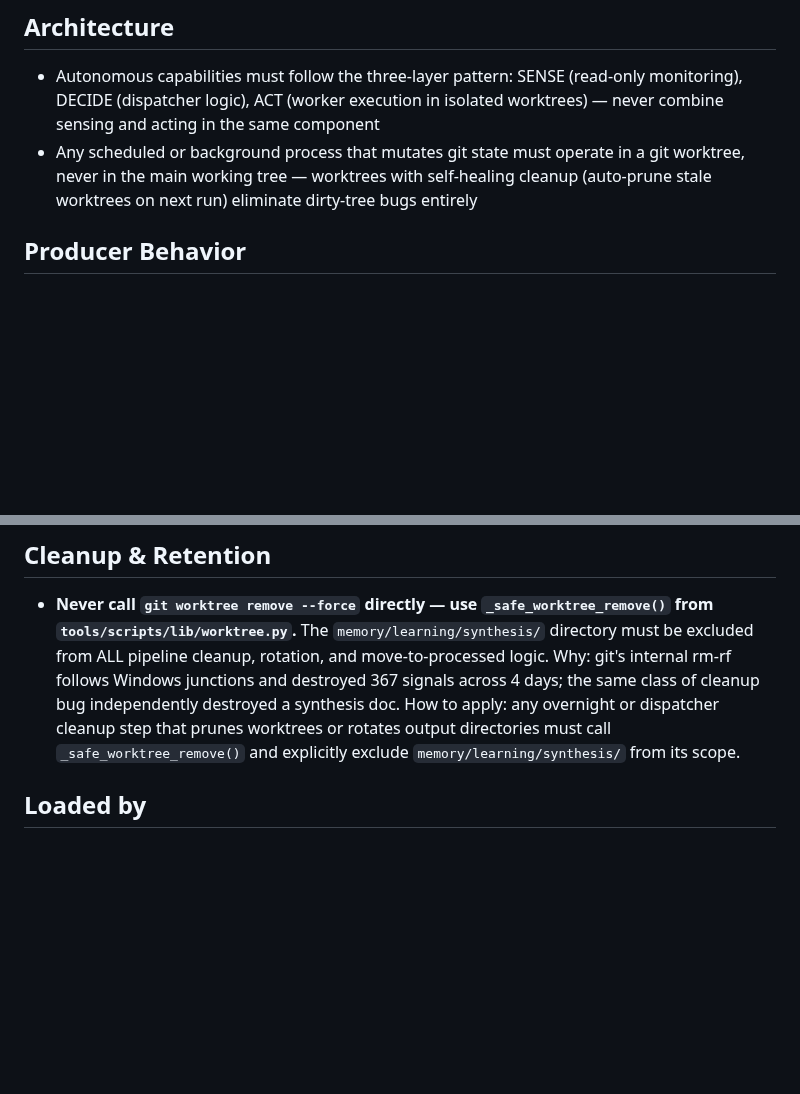
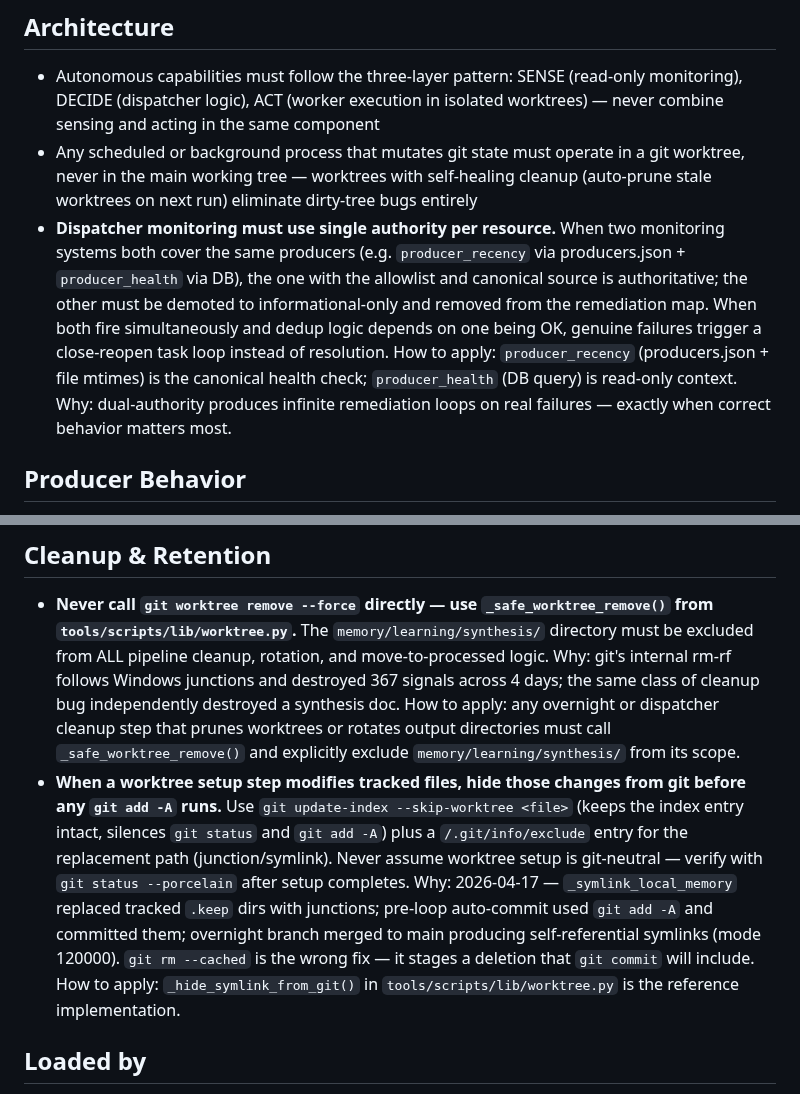
Before and after one commit to Eric-Pacheco95/epdev, a Markdown page: orchestration/steering/autonomous-rules.md, 2 parts joined by grey strips. Drawn GitHub-style; blank space fills up the shorter version.

Commit message:
docs(steering): add worktree setup git-neutral rule to autonomous-rules
Captures 2026-04-17 regression: worktree setup modifying tracked files
+ git add -A = self-referential symlinks committed to main. Documents
the --skip-worktree + .git/info/exclude pattern and references
_hide_symlink_from_git() as the implementation.

Co-Authored-By: Claude Sonnet 4.6 <noreply@anthropic.com>

```diff
--- a/orchestration/steering/autonomous-rules.md
+++ b/orchestration/steering/autonomous-rules.md
@@ -8,6 +8,7 @@
 
 - Autonomous capabilities must follow the three-layer pattern: SENSE (read-only monitoring), DECIDE (dispatcher logic), ACT (worker execution in isolated worktrees) — never combine sensing and acting in the same component
 - Any scheduled or background process that mutates git state must operate in a git worktree, never in the main working tree — worktrees with self-healing cleanup (auto-prune stale worktrees on next run) eliminate dirty-tree bugs entirely
+- **Dispatcher monitoring must use single authority per resource.** When two monitoring systems both cover the same producers (e.g. `producer_recency` via producers.json + `producer_health` via DB), the one with the allowlist and canonical source is authoritative; the other must be demoted to informational-only and removed from the remediation map. When both fire simultaneously and dedup logic depends on one being OK, genuine failures trigger a close-reopen task loop instead of resolution. How to apply: `producer_recency` (producers.json + file mtimes) is the canonical health check; `producer_health` (DB query) is read-only context. Why: dual-authority produces infinite remediation loops on real failures — exactly when correct behavior matters most.
 
 ## Producer Behavior
 
@@ -49,6 +50,7 @@
 ## Cleanup & Retention
 
 - **Never call `git worktree remove --force` directly — use `_safe_worktree_remove()` from `tools/scripts/lib/worktree.py`.** The `memory/learning/synthesis/` directory must be excluded from ALL pipeline cleanup, rotation, and move-to-processed logic. Why: git's internal rm-rf follows Windows junctions and destroyed 367 signals across 4 days; the same class of cleanup bug independently destroyed a synthesis doc. How to apply: any overnight or dispatcher cleanup step that prunes worktrees or rotates output directories must call `_safe_worktree_remove()` and explicitly exclude `memory/learning/synthesis/` from its scope.
+- **When a worktree setup step modifies tracked files, hide those changes from git before any `git add -A` runs.** Use `git update-index --skip-worktree <file>` (keeps the index entry intact, silences `git status` and `git add -A`) plus a `/.git/info/exclude` entry for the replacement path (junction/symlink). Never assume worktree setup is git-neutral — verify with `git status --porcelain` after setup completes. Why: 2026-04-17 — `_symlink_local_memory` replaced tracked `.keep` dirs with junctions; pre-loop auto-commit used `git add -A` and committed them; overnight branch merged to main producing self-referential symlinks (mode 120000). `git rm --cached` is the wrong fix — it stages a deletion that `git commit` will include. How to apply: `_hide_symlink_from_git()` in `tools/scripts/lib/worktree.py` is the reference implementation.
 
 ## Loaded by
 
```
